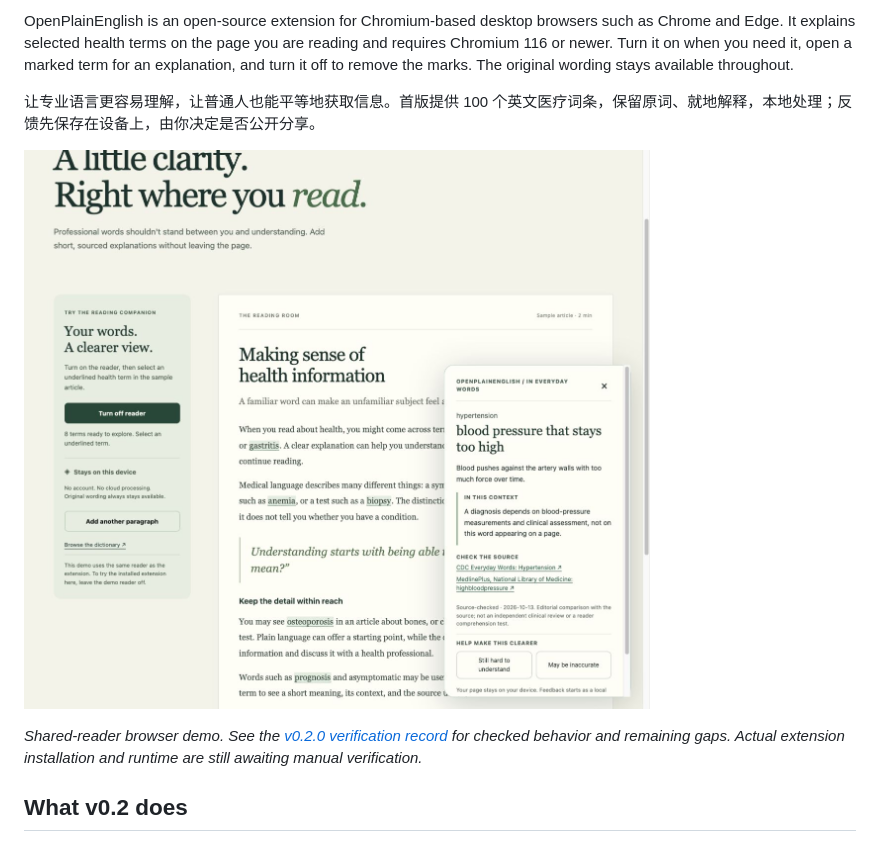
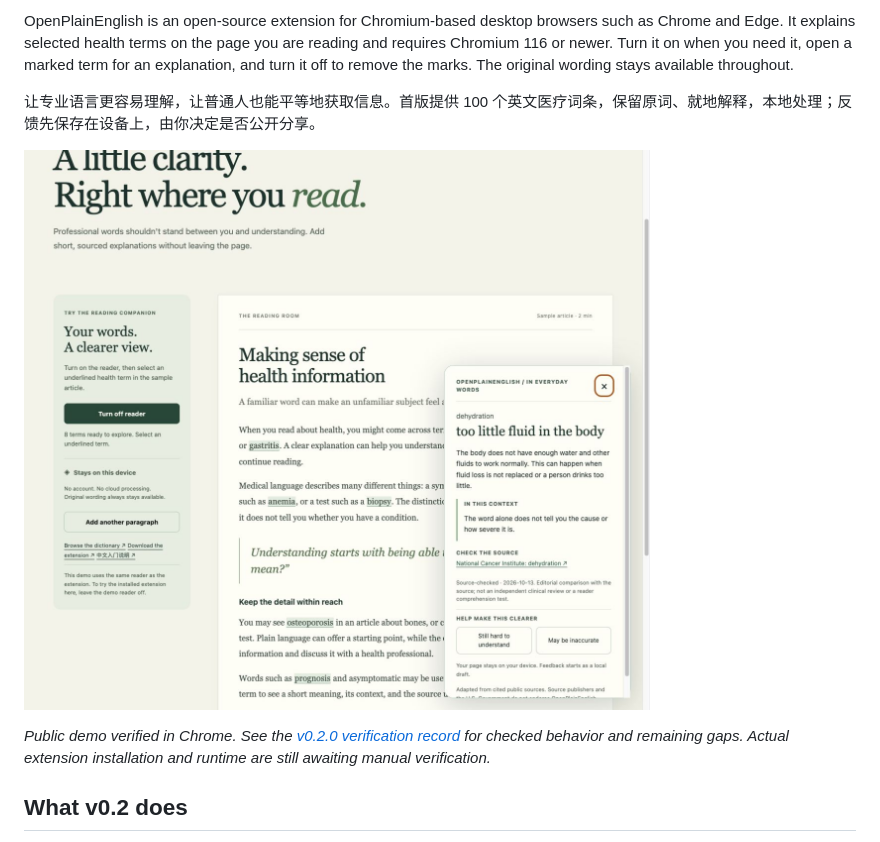
Before and after one commit to jakezwang/openplainenglish, a Markdown page: README.md, the part around the change. Rendered like a GitHub page; pictures changed too: docs/images/online-demo-v0.2.jpg (added).

Commit message:
Record public demo and v0.2 release verification

```diff
--- a/README.md
+++ b/README.md
@@ -10,9 +10,9 @@ OpenPlainEnglish is an open-source extension for Chromium-based desktop browsers
 
 让专业语言更容易理解，让普通人也能平等地获取信息。首版提供 100 个英文医疗词条，保留原词、就地解释，本地处理；反馈先保存在设备上，由你决定是否公开分享。
 
-![OpenPlainEnglish localhost demo with a health-term explanation open](docs/images/reader-demo.jpg)
+![OpenPlainEnglish online demo with the dehydration explanation open](docs/images/online-demo-v0.2.jpg)
 
-*Shared-reader browser demo. See the [v0.2.0 verification record](docs/RELEASE-0.2.0.md) for checked behavior and remaining gaps. Actual extension installation and runtime are still awaiting manual verification.*
+*Public demo verified in Chrome. See the [v0.2.0 verification record](docs/RELEASE-0.2.0.md) for checked behavior and remaining gaps. Actual extension installation and runtime are still awaiting manual verification.*
 
 ## What v0.2 does
 
```
Also changed, not shown: docs/RELEASE-0.2.0.md (+7 -1 lines), docs/TESTING.md (+1 -1 lines).
